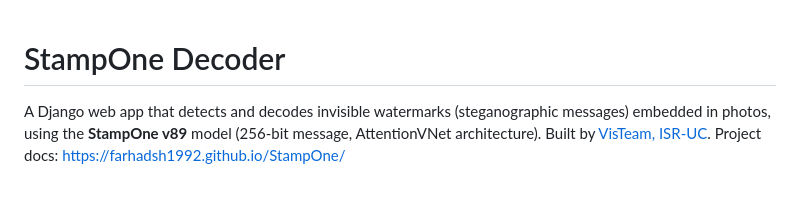
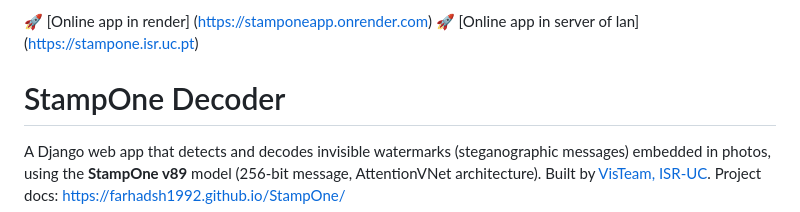
Before and after one commit to farhadsh1992/StampOneApp, a Markdown page: README.md, the part around the change. Rendered like a GitHub page; blank space fills up the shorter version.

Commit message:
Update README with online app links
Added links to online app deployments in the README.

```diff
--- a/README.md
+++ b/README.md
@@ -1,3 +1,7 @@
+🚀 [Online app in render] (https://stamponeapp.onrender.com)
+🚀 [Online app in server of lan] (https://stampone.isr.uc.pt)
+
+
 # StampOne Decoder
 
 A Django web app that detects and decodes invisible watermarks (steganographic messages) embedded in photos, using the **StampOne v89** model (256-bit message, AttentionVNet architecture). Built by [VisTeam, ISR-UC](https://visteam.isr.uc.pt/home). Project docs: https://farhadsh1992.github.io/StampOne/
```
